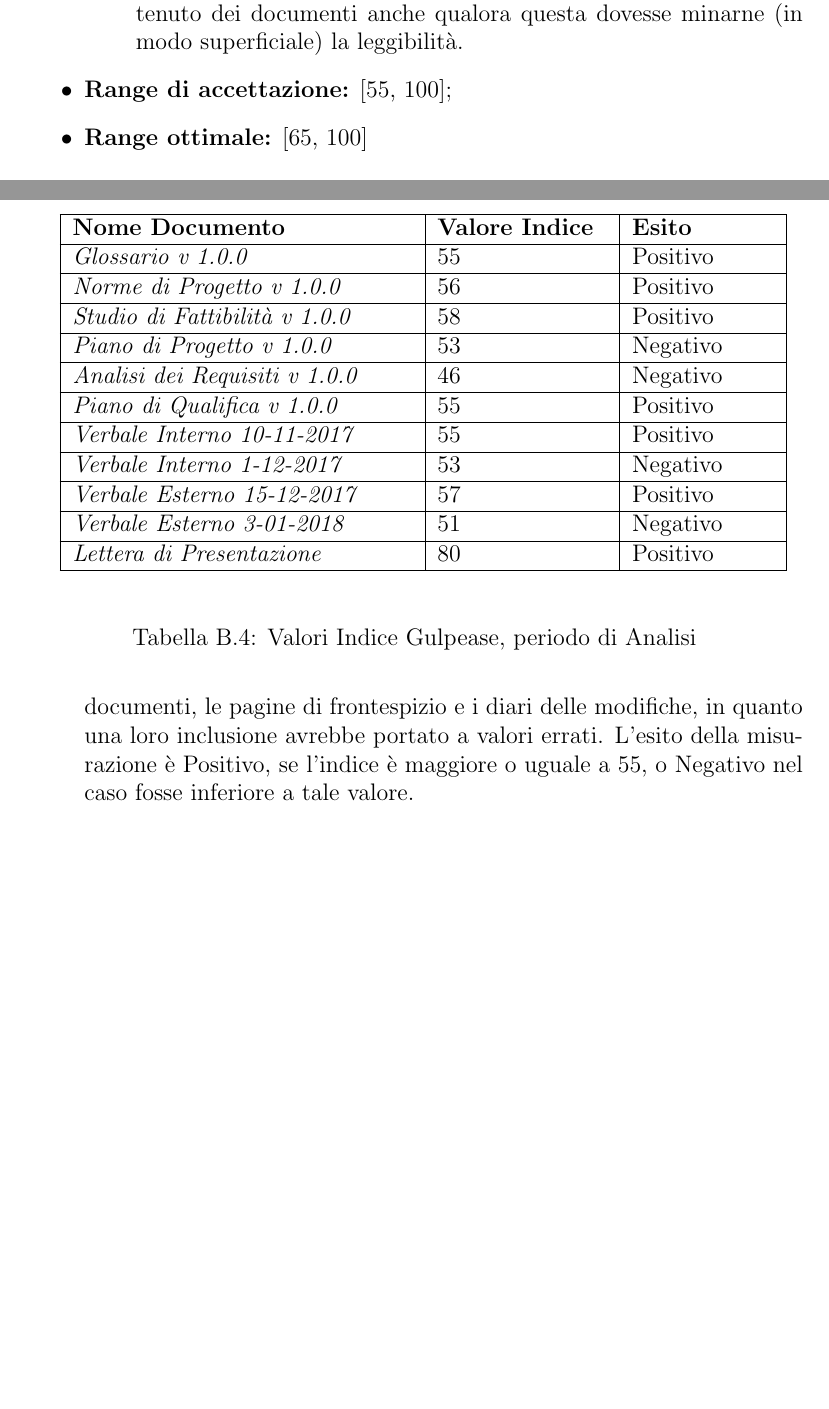
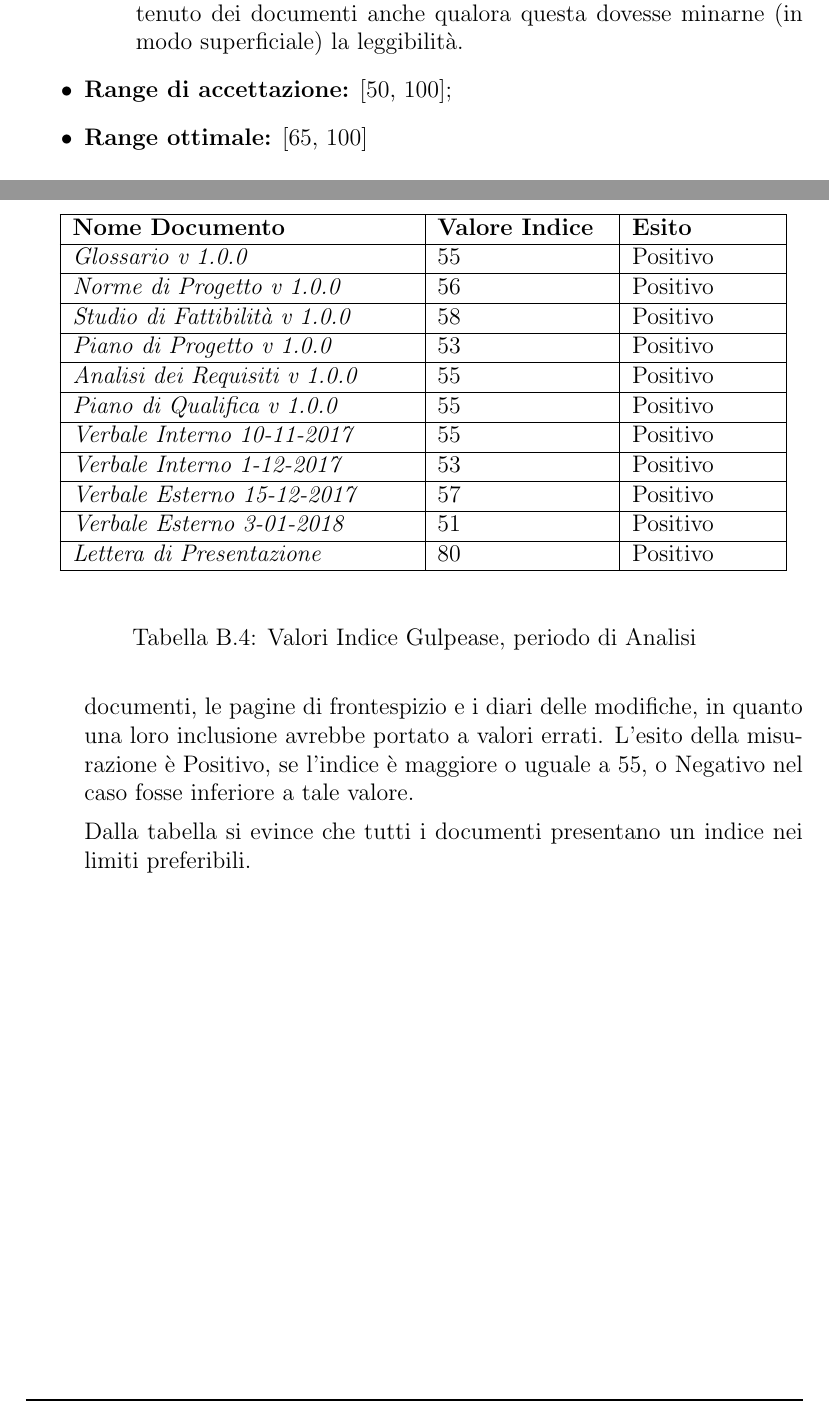
Before and after one commit to Italiaracerx/progettoSWE, a LaTeX document (PianodiQualifica/PianodiQualifica.tex): two parts of pages 14 and 30 of 30, joined at a grey line, cut so that both start at the same text, the shorter picture padded with empty space. Compiled offline with pdfLaTeX.

Commit message:
aggiornato range di accettazione Indice gulpease

```diff
--- a/PianodiQualifica/PianodiQualifica.tex
+++ b/PianodiQualifica/PianodiQualifica.tex
@@ -344,7 +344,7 @@ Allo scopo di conseguire e monitorare gli obiettivi di qualità definiti, è nec
         \item il gruppo decide di prediligere la chiarezza e la precisione del contenuto dei documenti anche qualora questa dovesse minarne (in modo superficiale) la leggibilità.
     \end{itemize}
 
-    \item \textbf{Range di accettazione:} [55, 100];
+    \item \textbf{Range di accettazione:} [50, 100];
     \item \textbf{Range ottimale:} [65, 100]
 \end{itemize}
 
@@ -766,19 +766,20 @@ Segue riassunto del calcolo dell'Indice Gulpease [MPPD002] (al netto di tabelle
 				\textit{Glossario v 1.0.0} & 55 & Positivo\\ \hline
 				\textit{Norme di Progetto v 1.0.0} & 56 & Positivo\\ \hline
 				\textit{Studio di Fattibilità v 1.0.0} & 58 & Positivo\\ \hline
-				\textit{Piano di Progetto v 1.0.0} & 53 & Negativo\\ \hline
-				\textit{Analisi dei Requisiti v 1.0.0} & 46 & Negativo\\ \hline
+				\textit{Piano di Progetto v 1.0.0} & 53 & Positivo\\ \hline
+				\textit{Analisi dei Requisiti v 1.0.0} & 55 & Positivo\\ \hline
 				\textit{Piano di Qualifica v 1.0.0} & 55 & Positivo\\ \hline
 				\textit{Verbale Interno 10-11-2017} & 55 & Positivo\\ \hline
-				\textit{Verbale Interno 1-12-2017} & 53 & Negativo\\ \hline
+				\textit{Verbale Interno 1-12-2017} & 53 & Positivo\\ \hline
 				\textit{Verbale Esterno 15-12-2017} & 57 & Positivo\\ \hline
-				\textit{Verbale Esterno 3-01-2018} & 51 & Negativo\\ \hline
+				\textit{Verbale Esterno 3-01-2018} & 51 & Positivo\\ \hline
 				\textit{Lettera di Presentazione} & 80 & Positivo\\ \hline
 			\end{longtable}
 		\end{center}
 		\caption{Valori Indice Gulpease, periodo di Analisi}
 	\end{table}
 
+Dalla tabella si evince che tutti i documenti presentano un indice nei limiti preferibili.
 
 \end{itemize}
 
```
Also changed, not shown: PianodiQualifica/PianodiQualifica.pdf.
